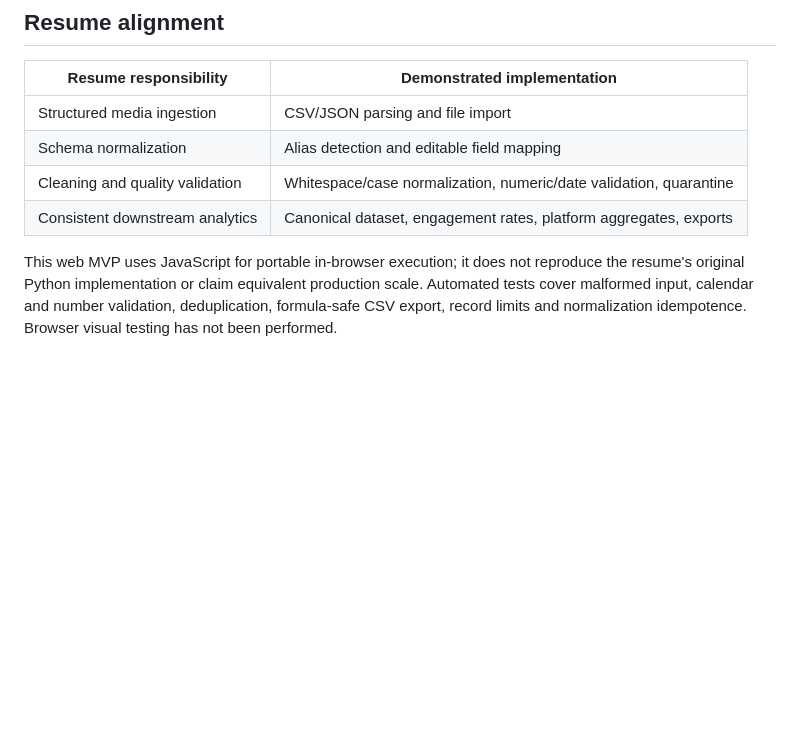
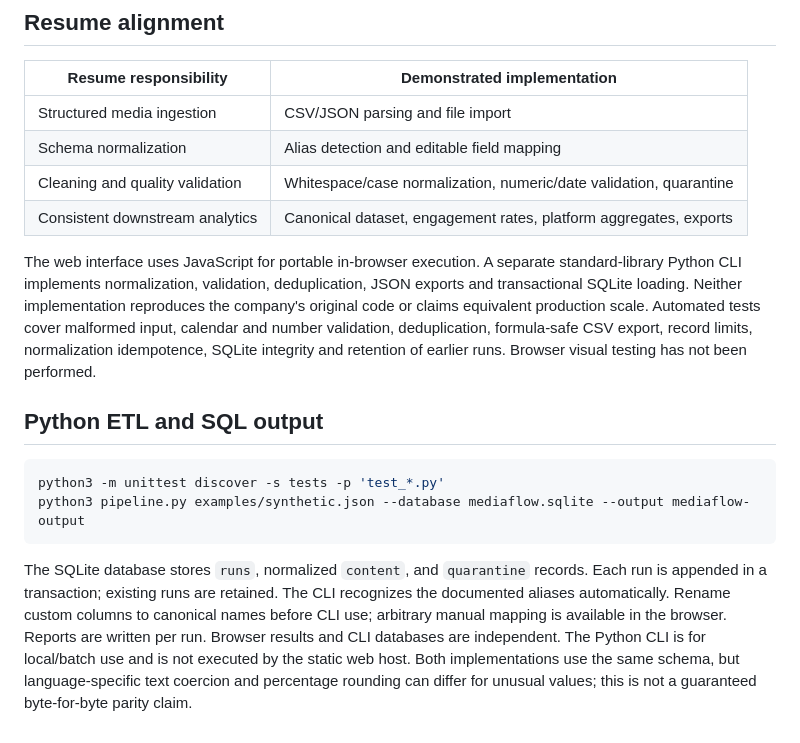
Before and after one commit to nceeg01/blahblaah, a Markdown page: mediaflow/README.md, the part around the change. Drawn GitHub-style; blank space fills up the shorter version.

Commit message:
Add MediaFlow MVP: README.md

````diff
--- a/mediaflow/README.md
+++ b/mediaflow/README.md
@@ -36,4 +36,13 @@ CSV parsing supports quoted fields, embedded commas/newlines and escaped quotes.
 | Cleaning and quality validation | Whitespace/case normalization, numeric/date validation, quarantine |
 | Consistent downstream analytics | Canonical dataset, engagement rates, platform aggregates, exports |
 
-This web MVP uses JavaScript for portable in-browser execution; it does not reproduce the resume's original Python implementation or claim equivalent production scale. Automated tests cover malformed input, calendar and number validation, deduplication, formula-safe CSV export, record limits and normalization idempotence. Browser visual testing has not been performed.
+The web interface uses JavaScript for portable in-browser execution. A separate standard-library Python CLI implements normalization, validation, deduplication, JSON exports and transactional SQLite loading. Neither implementation reproduces the company's original code or claims equivalent production scale. Automated tests cover malformed input, calendar and number validation, deduplication, formula-safe CSV export, record limits, normalization idempotence, SQLite integrity and retention of earlier runs. Browser visual testing has not been performed.
+
+## Python ETL and SQL output
+
+```sh
+python3 -m unittest discover -s tests -p 'test_*.py'
+python3 pipeline.py examples/synthetic.json --database mediaflow.sqlite --output mediaflow-output
+```
+
+The SQLite database stores `runs`, normalized `content`, and `quarantine` records. Each run is appended in a transaction; existing runs are retained. The CLI recognizes the documented aliases automatically. Rename custom columns to canonical names before CLI use; arbitrary manual mapping is available in the browser. Reports are written per run. Browser results and CLI databases are independent. The Python CLI is for local/batch use and is not executed by the static web host. Both implementations use the same schema, but language-specific text coercion and percentage rounding can differ for unusual values; this is not a guaranteed byte-for-byte parity claim.
````
